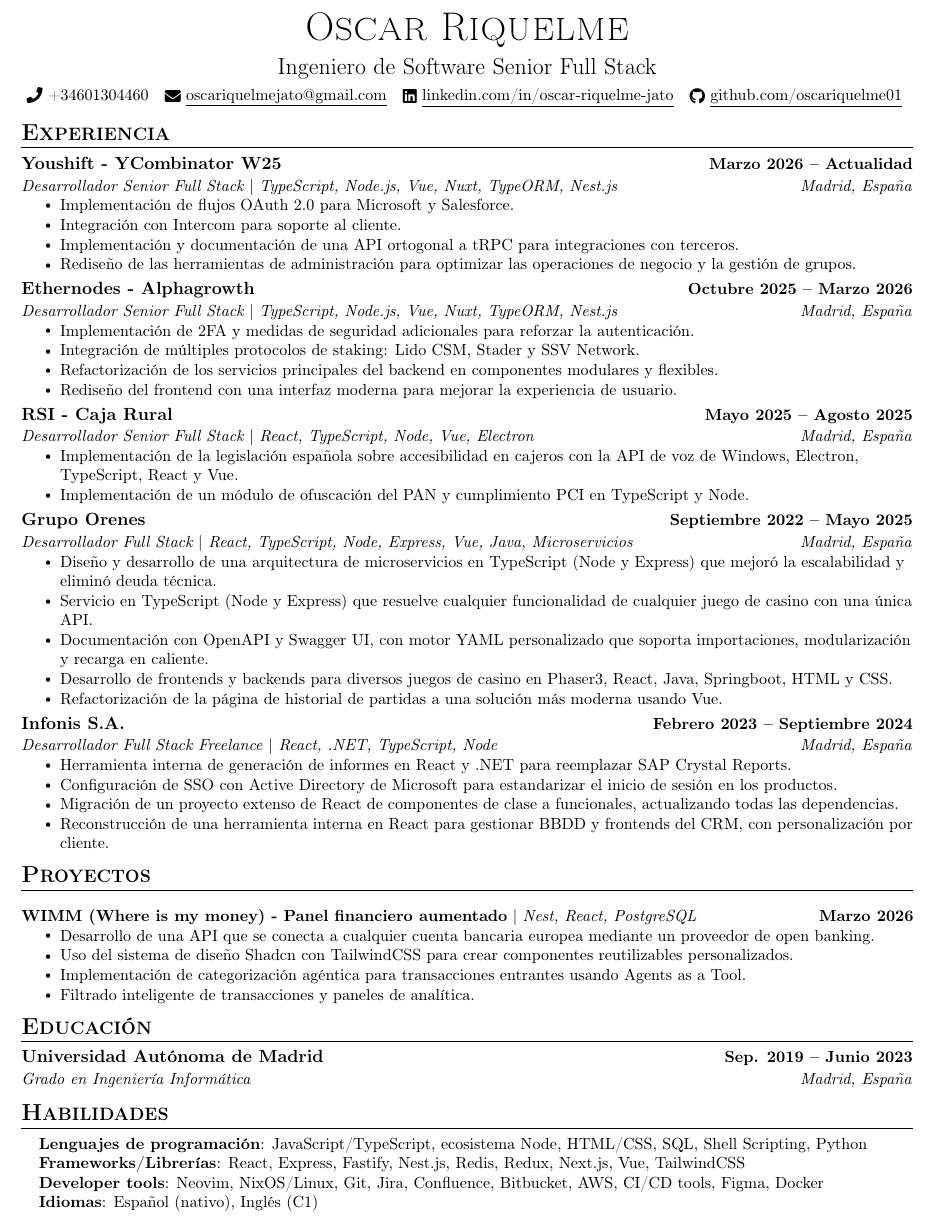
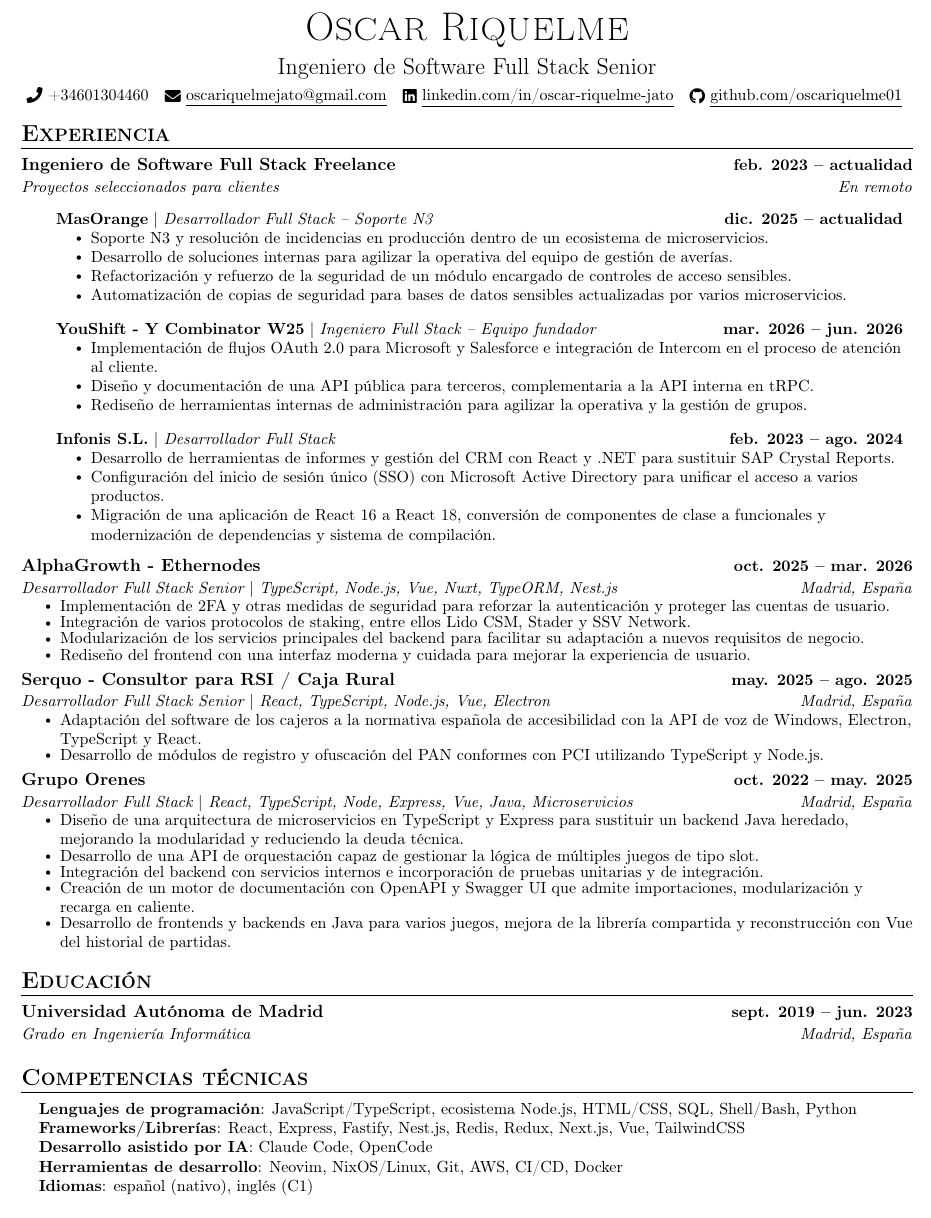
Before and after one commit to oscariquelme01/cv, a LaTeX CV (resume.esp.tex): part of the page, cut so that both start at the same text. Compiled offline with pdfLaTeX.

Commit message:
feat: ai CV rebuild

```diff
--- a/resume.esp.tex
+++ b/resume.esp.tex
@@ -97,7 +106,7 @@
 %----------HEADING----------
 \begin{center}
     {\Huge \scshape Oscar Riquelme} \\ \vspace{6pt}
-    {\Large Ingeniero de Software Senior Full Stack} \\ \vspace{4pt}
+    {\Large Ingeniero de Software Full Stack Senior} \\ \vspace{4pt}
     \small \raisebox{-0.1\height}\faPhone\ +34601304460 ~ \href{mailto:oscariquelmejato@gmail.com}{\raisebox{-0.2\height}\faEnvelope\ \underline{oscariquelmejato@gmail.com}} ~
     \href{https://linkedin.com/in/oscar-riquelme-jato/}{\raisebox{-0.2\height}\faLinkedin\ \underline{linkedin.com/in/oscar-riquelme-jato}}  ~
     \href{https://github.com/oscariquelme01}{\raisebox{-0.2\height}\faGithub\ \underline{github.com/oscariquelme01}}
@@ -106,88 +115,87 @@
 %-----------EXPERIENCIA-----------
 \section{\Large Experiencia}
   \resumeSubHeadingListStart
-    % YOUSHIFT
+
+    % CONTRATOS INDEPENDIENTES
     \resumeSubheading
-      {Youshift - YCombinator W25}{Marzo 2026 -- Actualidad}
-      {Desarrollador Senior Full Stack $|$ TypeScript, Node.js, Vue, Nuxt, TypeORM, Nest.js}{Madrid, España}
+      {Ingeniero de Software Full Stack Freelance}{feb. 2023 -- actualidad}
+      {Proyectos seleccionados para clientes}{En remoto}
+
+      \resumeContractHeading
+          {\textbf{MasOrange} $|$ \emph{Desarrollador Full Stack -- Soporte N3}}{dic. 2025 -- actualidad}
+      \resumeContractItemListStart
+        \resumeContractItem{Soporte N3 y resolución de incidencias en producción dentro de un ecosistema de microservicios.}
+        \resumeContractItem{Desarrollo de soluciones internas para agilizar la operativa del equipo de gestión de averías.}
+        \resumeContractItem{Refactorización y refuerzo de la seguridad de un módulo encargado de controles de acceso sensibles.}
+        \resumeContractItem{Automatización de copias de seguridad para bases de datos sensibles actualizadas por varios microservicios.}
+      \resumeContractItemListEnd
+
+      \resumeContractHeading
+          {\textbf{YouShift - Y Combinator W25} $|$ \emph{Ingeniero Full Stack -- Equipo fundador}}{mar. 2026 -- jun. 2026}
+      \resumeContractItemListStart
+        \resumeContractItem{Implementación de flujos OAuth 2.0 para Microsoft y Salesforce e integración de Intercom en el proceso de atención al cliente.}
+        \resumeContractItem{Diseño y documentación de una API pública para terceros, complementaria a la API interna en tRPC.}
+        \resumeContractItem{Rediseño de herramientas internas de administración para agilizar la operativa y la gestión de grupos.}
+      \resumeContractItemListEnd
+
+      \resumeContractHeading
+          {\textbf{Infonis S.L.} $|$ \emph{Desarrollador Full Stack}}{feb. 2023 -- ago. 2024}
+      \resumeContractItemListStart
+        \resumeContractItem{Desarrollo de herramientas de informes y gestión del CRM con React y .NET para sustituir SAP Crystal Reports.}
+        \resumeContractItem{Configuración del inicio de sesión único (SSO) con Microsoft Active Directory para unificar el acceso a varios productos.}
+        \resumeContractItem{Migración de una aplicación de React 16 a React 18, conversión de componentes de clase a funcionales y modernización de dependencias y sistema de compilación.}
+      \resumeContractItemListEnd
+
+    % ALPHAGROWTH / ETHERNODES
+    \resumeSubheading
+      {AlphaGrowth - Ethernodes}{oct. 2025 -- mar. 2026}
+      {Desarrollador Full Stack Senior $|$ TypeScript, Node.js, Vue, Nuxt, TypeORM, Nest.js}{Madrid, España}
       \resumeItemListStart
-        \resumeItem{Implementación de flujos OAuth 2.0 para Microsoft y Salesforce.}
-        \resumeItem{Integración con Intercom para soporte al cliente.}
-        \resumeItem{Implementación y documentación de una API ortogonal a tRPC para integraciones con terceros.}
-        \resumeItem{Rediseño de las herramientas de administración para optimizar las operaciones de negocio y la gestión de grupos.}
+        \resumeItem{Implementación de 2FA y otras medidas de seguridad para reforzar la autenticación y proteger las cuentas de usuario.}
+        \resumeItem{Integración de varios protocolos de staking, entre ellos Lido CSM, Stader y SSV Network.}
+        \resumeItem{Modularización de los servicios principales del backend para facilitar su adaptación a nuevos requisitos de negocio.}
+        \resumeItem{Rediseño del frontend con una interfaz moderna y cuidada para mejorar la experiencia de usuario.}
       \resumeItemListEnd
-    % ETHERNODES
+    % SERQUO / CAJA RURAL
     \resumeSubheading
-      {Ethernodes - Alphagrowth}{Octubre 2025 -- Marzo 2026}
-      {Desarrollador Senior Full Stack $|$ TypeScript, Node.js, Vue, Nuxt, TypeORM, Nest.js}{Madrid, España}
+      {Serquo - Consultor para RSI / Caja Rural}{may. 2025 -- ago. 2025}
+      {Desarrollador Full Stack Senior $|$ React, TypeScript, Node.js, Vue, Electron}{Madrid, España}
       \resumeItemListStart
-        \resumeItem{Implementación de 2FA y medidas de seguridad adicionales para reforzar la autenticación.}
-        \resumeItem{Integración de múltiples protocolos de staking: Lido CSM, Stader y SSV Network.}
-        \resumeItem{Refactorización de los servicios principales del backend en componentes modulares y flexibles.}
-        \resumeItem{Rediseño del frontend con una interfaz moderna para mejorar la experiencia de usuario.}
+        \resumeItem{Adaptación del software de los cajeros a la normativa española de accesibilidad con la API de voz de Windows, Electron, TypeScript y React.}
+        \resumeItem{Desarrollo de módulos de registro y ofuscación del PAN conformes con PCI utilizando TypeScript y Node.js.}
       \resumeItemListEnd
-    % CAJA RURAL
-    \resumeSubheading
-      {RSI - Caja Rural}{Mayo 2025 -- Agosto 2025}
-      {Desarrollador Senior Full Stack $|$ React, TypeScript, Node, Vue, Electron}{Madrid, España}
-      \resumeItemListStart
-      \resumeItem{Implementación de la legislación española sobre accesibilidad en cajeros con la API de voz de Windows, Electron, TypeScript, React y Vue.}
-      \resumeItem{Implementación de un módulo de ofuscación del PAN y cumplimiento PCI en TypeScript y Node.}
-    \resumeItemListEnd
+
     % ORENES
     \resumeSubheading
-      {Grupo Orenes}{Septiembre 2022 -- Mayo 2025}
+      {Grupo Orenes}{oct. 2022 -- may. 2025}
       {Desarrollador Full Stack $|$ React, TypeScript, Node, Express, Vue, Java, Microservicios}{Madrid, España}
       \resumeItemListStart
-        \resumeItem{Diseño y desarrollo de una arquitectura de microservicios en TypeScript (Node y Express) que mejoró la escalabilidad y eliminó deuda técnica.}
-        \resumeItem{Servicio en TypeScript (Node y Express) que resuelve cualquier funcionalidad de cualquier juego de casino con una única API.}
-        \resumeItem{Documentación con OpenAPI y Swagger UI, con motor YAML personalizado que soporta importaciones, modularización y recarga en caliente.}
-        \resumeItem{Desarrollo de frontends y backends para diversos juegos de casino en Phaser3, React, Java, Springboot, HTML y CSS.}
-        \resumeItem{Refactorización de la página de historial de partidas a una solución más moderna usando Vue.}
+        \resumeItem{Diseño de una arquitectura de microservicios en TypeScript y Express para sustituir un backend Java heredado, mejorando la modularidad y reduciendo la deuda técnica.}
+        \resumeItem{Desarrollo de una API de orquestación capaz de gestionar la lógica de múltiples juegos de tipo slot.}
+        \resumeItem{Integración del backend con servicios internos e incorporación de pruebas unitarias y de integración.}
+        \resumeItem{Creación de un motor de documentación con OpenAPI y Swagger UI que admite importaciones, modularización y recarga en caliente.}
+        \resumeItem{Desarrollo de frontends y backends en Java para varios juegos, mejora de la librería compartida y reconstrucción con Vue del historial de partidas.}
       \resumeItemListEnd
 
-    % INFONIS
-    \resumeSubheading
-      {Infonis S.A.}{Febrero 2023 -- Septiembre 2024}
-      {Desarrollador Full Stack Freelance $|$ React, .NET, TypeScript, Node}{Madrid, España}
-      \resumeItemListStart
-        \resumeItem{Herramienta interna de generación de informes en React y .NET para reemplazar SAP Crystal Reports.}
-        \resumeItem{Configuración de SSO con Active Directory de Microsoft para estandarizar el inicio de sesión en los productos.}
-        \resumeItem{Migración de un proyecto extenso de React de componentes de clase a funcionales, actualizando todas las dependencias.}
-        \resumeItem{Reconstrucción de una herramienta interna en React para gestionar BBDD y frontends del CRM, con personalización por cliente.}
-    \resumeItemListEnd
-
   \resumeSubHeadingListEnd
-\vspace{-8pt}
-%-----------PROYECTOS-----------
-\section{\Large Proyectos}
-    \resumeSubHeadingListStart
-      \resumeProjectHeading
-          {\textbf{WIMM (Where is my money) - Panel financiero aumentado} $|$ \emph{Nest, React, PostgreSQL}}{Marzo 2026}
-          \resumeItemListStart
-            \resumeItem{Desarrollo de una API que se conecta a cualquier cuenta bancaria europea mediante un proveedor de open banking.}
-            \resumeItem{Uso del sistema de diseño Shadcn con TailwindCSS para crear componentes reutilizables personalizados.}
-            \resumeItem{Implementación de categorización agéntica para transacciones entrantes usando Agents as a Tool.}
-            \resumeItem{Filtrado inteligente de transacciones y paneles de analítica.}
-          \resumeItemListEnd
-    \resumeSubHeadingListEnd
 \vspace{-8pt}
 %-----------EDUCACIÓN-----------
 \section{\Large Educación}
   \resumeSubHeadingListStart
     \resumeSubheading
-      {Universidad Autónoma de Madrid}{Sep. 2019 -- Junio 2023}
+      {Universidad Autónoma de Madrid}{sept. 2019 -- jun. 2023}
       {Grado en Ingeniería Informática}{Madrid, España}
   \resumeSubHeadingListEnd
 \vspace{-4pt}
 %----------- HABILIDADES-----------
-\section{\Large Habilidades}
+\section{\Large Competencias técnicas}
  \begin{itemize}[leftmargin=0.15in, label={}]
     \small{\item{
-     \textbf{Lenguajes de programación}{: JavaScript/TypeScript, ecosistema Node, HTML/CSS, SQL, Shell Scripting, Python} \\
+     \textbf{Lenguajes de programación}{: JavaScript/TypeScript, ecosistema Node.js, HTML/CSS, SQL, Shell/Bash, Python} \\
      \textbf{Frameworks/Librerías}{: React, Express, Fastify, Nest.js, Redis, Redux, Next.js, Vue, TailwindCSS} \\
-     \textbf{Developer tools}{: Neovim, NixOS/Linux, Git, Jira, Confluence, Bitbucket, AWS, CI/CD tools, Figma, Docker} \\
-     \textbf{Idiomas}{: Español (nativo), Inglés (C1)} \\
+     \textbf{Desarrollo asistido por IA}{: Claude Code, OpenCode} \\
+     \textbf{Herramientas de desarrollo}{: Neovim, NixOS/Linux, Git, AWS, CI/CD, Docker} \\
+     \textbf{Idiomas}{: español (nativo), inglés (C1)} \\
     }}
  \end{itemize}
 \end{document}
```
Also changed, not shown: resume.tex (+57 -54 lines), resume.esp.tex (11 more changed lines).
